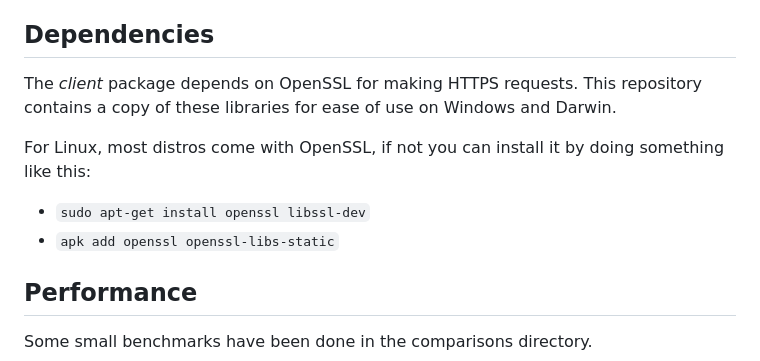
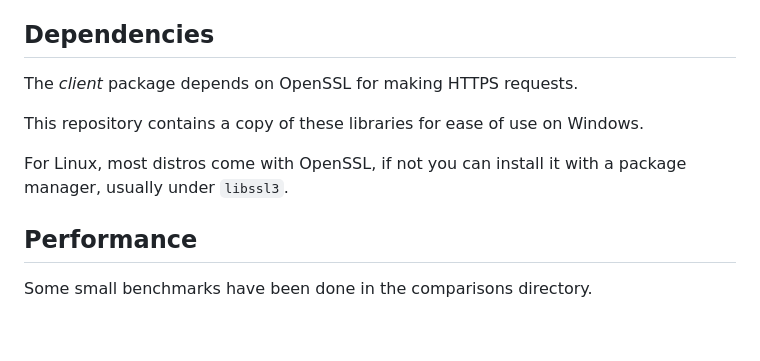
Before and after one commit to laytan/odin-http, a Markdown page: README.md, the part around the change. Drawn GitHub-style; blank space fills up the shorter version.

```diff
--- a/README.md
+++ b/README.md
@@ -22,11 +22,10 @@ Any other distributions or versions have not been tested and might not work.
 ## Dependencies
 
 The *client* package depends on OpenSSL for making HTTPS requests.
-This repository contains a copy of these libraries for ease of use on Windows and Darwin.
 
-For Linux, most distros come with OpenSSL, if not you can install it by doing something like this:
-- `sudo apt-get install openssl libssl-dev`
-- `apk add openssl openssl-libs-static`
+This repository contains a copy of these libraries for ease of use on Windows.
+
+For Linux, most distros come with OpenSSL, if not you can install it with a package manager, usually under `libssl3`.
 
 ## Performance
 
```
